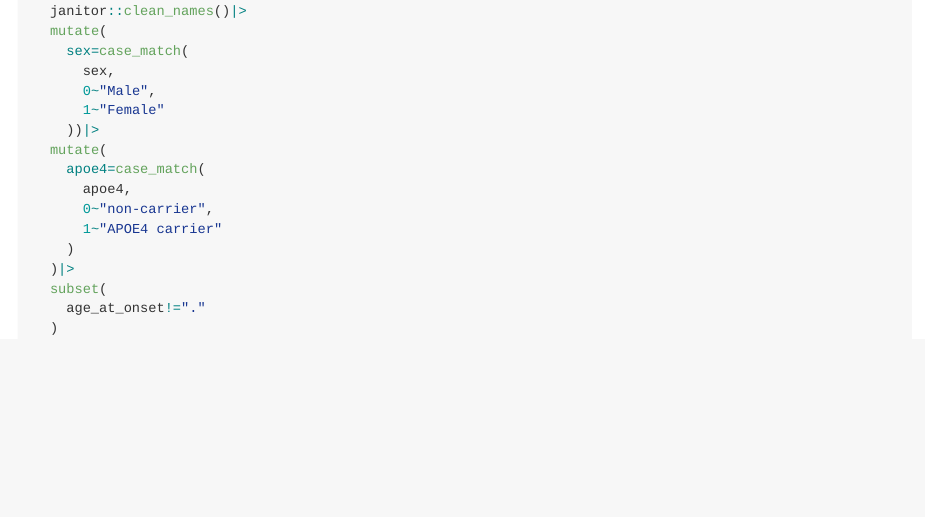
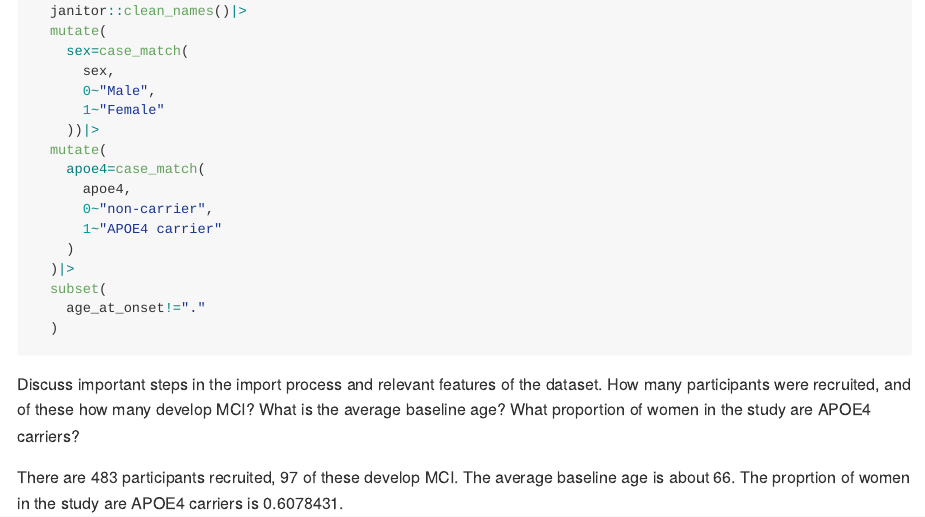
Before and after one commit to IvyHAY/p8105_hw2_ah4167-Public, an R Markdown document (p8105_hw2_ah4167.Rmd): the page in a window 1100 px wide, from 4970 px down. The pictures show the output file p8105_hw2_ah4167.md that the author committed with the source, drawn offline in the style of GitHub; long lines of code are wrapped.

Commit message:
Discuss important steps in the import process and relevant features of the dataset

````diff
--- a/p8105_hw2_ah4167.Rmd
+++ b/p8105_hw2_ah4167.Rmd
@@ -229,5 +229,9 @@ baseline_df=read.csv("./data/data_mci/MCI_baseline.csv",skip=1)|>
   subset(
     age_at_onset!="."
   )
+```
 
-```
+Discuss important steps in the import process and relevant features of the dataset. How many participants were recruited, and of these how many develop MCI? What is the average baseline age? What proportion of women in the study are APOE4 carriers?
+
+There are `r nrow(read.csv("./data/data_mci/MCI_baseline.csv",skip=1))` participants recruited, `r nrow(baseline_df)` of these develop MCI. The average baseline age is about `r round(mean(baseline_df$current_age))`.
+The proprtion of women in the study are APOE4 carriers is `r nrow(baseline_df|>subset(sex=="Female"&apoe4=="APOE4 carrier"))/nrow(baseline_df|>subset(sex=="Female"))`.
````
Also changed, not shown: p8105_hw2_ah4167.md.
